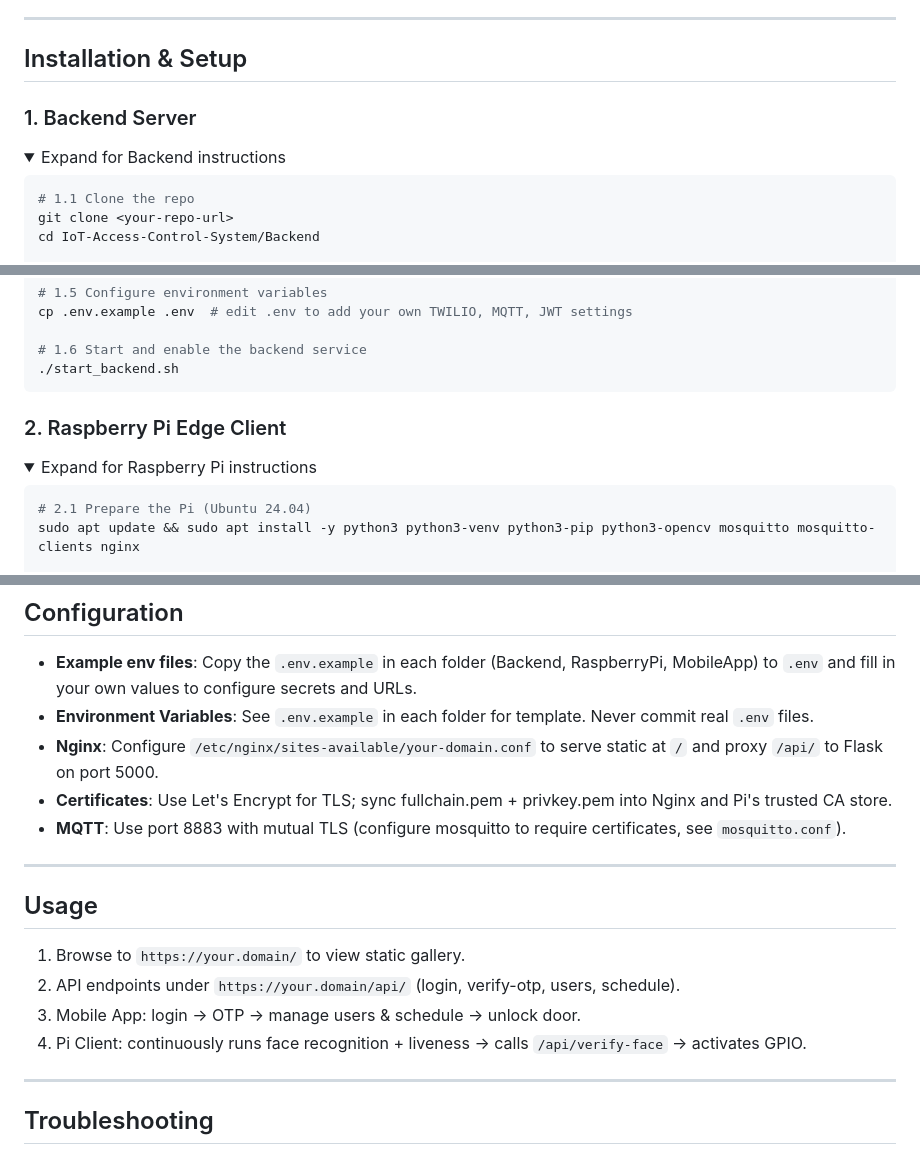
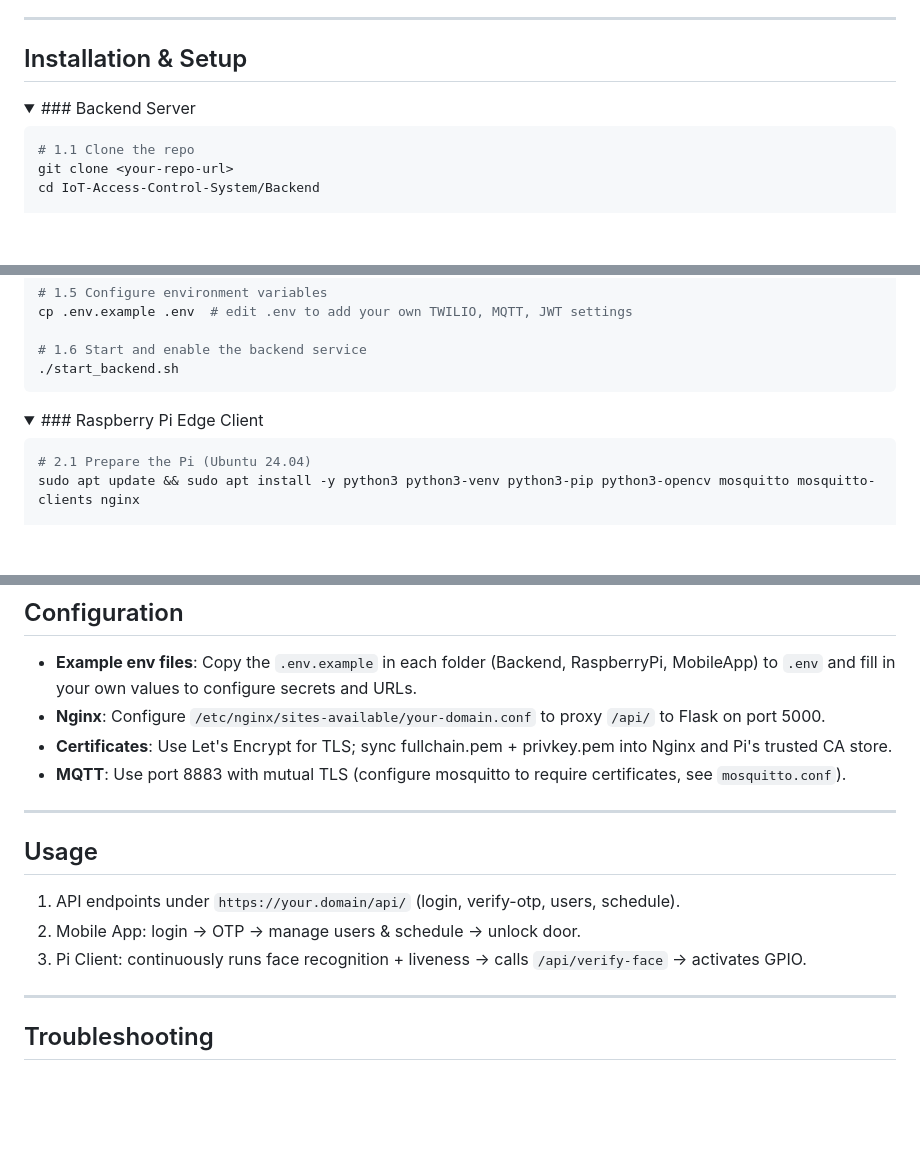
Before and after one commit to FizziMilk/IoT-Access-Control-System, a Markdown page: README.md, 3 parts joined by grey strips. Drawn GitHub-style; folded sections open; blank space fills up the shorter version.

````diff
--- a/README.md
+++ b/README.md
@@ -90,9 +90,9 @@ Security features include OTP via Twilio, JWT‑authenticated endpoints, mutual
 
 ---
 ## Installation & Setup
-### 1. Backend Server
+
 <details>
-<summary>Expand for Backend instructions</summary>
+<summary>### Backend Server</summary>
 
 ```bash
 # 1.1 Clone the repo
@@ -118,9 +118,9 @@ cp .env.example .env  # edit .env to add your own TWILIO, MQTT, JWT settings
 
 </details>
 
-### 2. Raspberry Pi Edge Client
+
 <details>
-<summary>Expand for Raspberry Pi instructions</summary>
+<summary>### Raspberry Pi Edge Client</summary>
 
 ```bash
 # 2.1 Prepare the Pi (Ubuntu 24.04)
@@ -174,17 +174,15 @@ npm start  # then scan QR code in Expo Go
 ---
 ## Configuration
 - **Example env files**: Copy the `.env.example` in each folder (Backend, RaspberryPi, MobileApp) to `.env` and fill in your own values to configure secrets and URLs.
-- **Environment Variables**: See `.env.example` in each folder for template. Never commit real `.env` files.
-- **Nginx**: Configure `/etc/nginx/sites-available/your-domain.conf` to serve static at `/` and proxy `/api/` to Flask on port 5000.
+- **Nginx**: Configure `/etc/nginx/sites-available/your-domain.conf` to proxy `/api/` to Flask on port 5000.
 - **Certificates**: Use Let's Encrypt for TLS; sync fullchain.pem + privkey.pem into Nginx and Pi's trusted CA store.
 - **MQTT**: Use port 8883 with mutual TLS (configure mosquitto to require certificates, see `mosquitto.conf`).
 
 ---
 ## Usage
-1. Browse to `https://your.domain/` to view static gallery.
-2. API endpoints under `https://your.domain/api/` (login, verify-otp, users, schedule).
-3. Mobile App: login → OTP → manage users & schedule → unlock door.
-4. Pi Client: continuously runs face recognition + liveness → calls `/api/verify-face` → activates GPIO.
+1. API endpoints under `https://your.domain/api/` (login, verify-otp, users, schedule).
+2. Mobile App: login → OTP → manage users & schedule → unlock door.
+3. Pi Client: continuously runs face recognition + liveness → calls `/api/verify-face` → activates GPIO.
 
 ---
 ## Troubleshooting
````
Also changed, not shown: other parts of README.md (+2 -2 lines).
